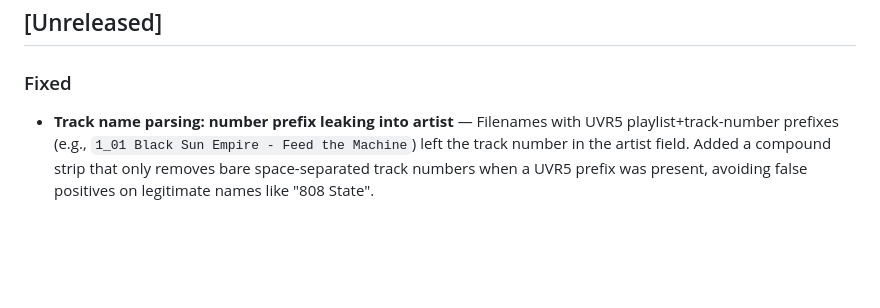
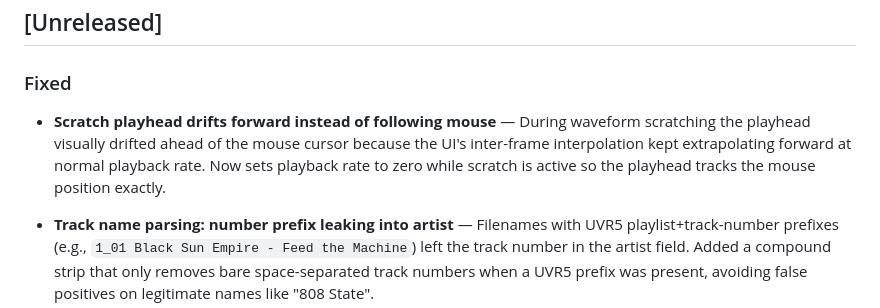
Before and after one commit to dataO1/Mesh, a Markdown page: CHANGELOG.md, the part around the change. Rendered like a GitHub page; blank space fills up the shorter version.

Commit message:
docs: add changelog entry for scratch playhead fix
Co-Authored-By: Claude Opus 4.6 <noreply@anthropic.com>

```diff
--- a/CHANGELOG.md
+++ b/CHANGELOG.md
@@ -7,6 +7,12 @@ All notable changes to Mesh are documented in this file.
 ## [Unreleased]
 
 ### Fixed
+
+- **Scratch playhead drifts forward instead of following mouse** — During waveform
+  scratching the playhead visually drifted ahead of the mouse cursor because the
+  UI's inter-frame interpolation kept extrapolating forward at normal playback rate.
+  Now sets playback rate to zero while scratch is active so the playhead tracks the
+  mouse position exactly.
 
 - **Track name parsing: number prefix leaking into artist** — Filenames with UVR5
   playlist+track-number prefixes (e.g., `1_01 Black Sun Empire - Feed the Machine`)
```
